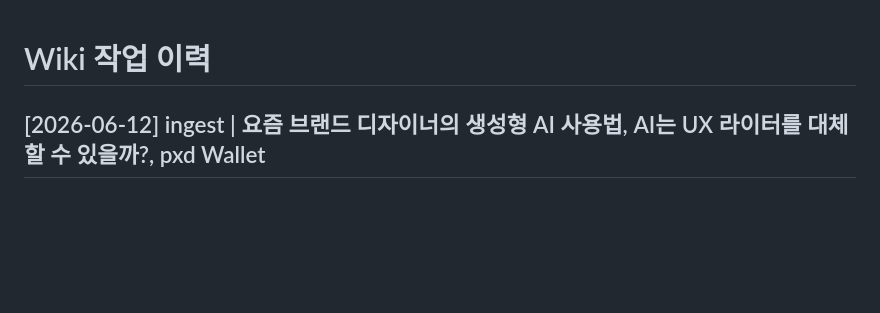
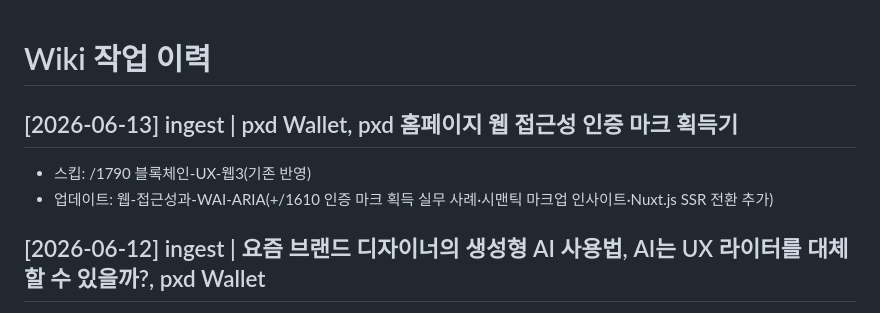
Before and after one commit to pxd-uxtech/pxd-blog-wiki, a Markdown page: wiki/log.md, the part around the change. Rendered like a GitHub page; blank space fills up the shorter version.

Commit message:
ingest: auto-ingest 2026-06-13-0109

```diff
--- a/wiki/log.md
+++ b/wiki/log.md
@@ -1,4 +1,8 @@
 # Wiki 작업 이력
+
+## [2026-06-13] ingest | pxd Wallet, pxd 홈페이지 웹 접근성 인증 마크 획득기
+- 스킵: /1790 블록체인-UX-웹3(기존 반영)
+- 업데이트: 웹-접근성과-WAI-ARIA(+/1610 인증 마크 획득 실무 사례·시맨틱 마크업 인사이트·Nuxt.js SSR 전환 추가)
 
 ## [2026-06-12] ingest | 요즘 브랜드 디자이너의 생성형 AI 사용법, AI는 UX 라이터를 대체할 수 있을까?, pxd Wallet
 - 스킵: /1781 브랜드-디자인과-생성형-AI(기존 반영), /1796 UX-라이팅(기존 반영), /1790 블록체인-UX-웹3(기존 반영), /1610 API 미존재
```
Also changed, not shown: wiki/concepts/웹-접근성과-WAI-ARIA.md (+13 -2 lines).
